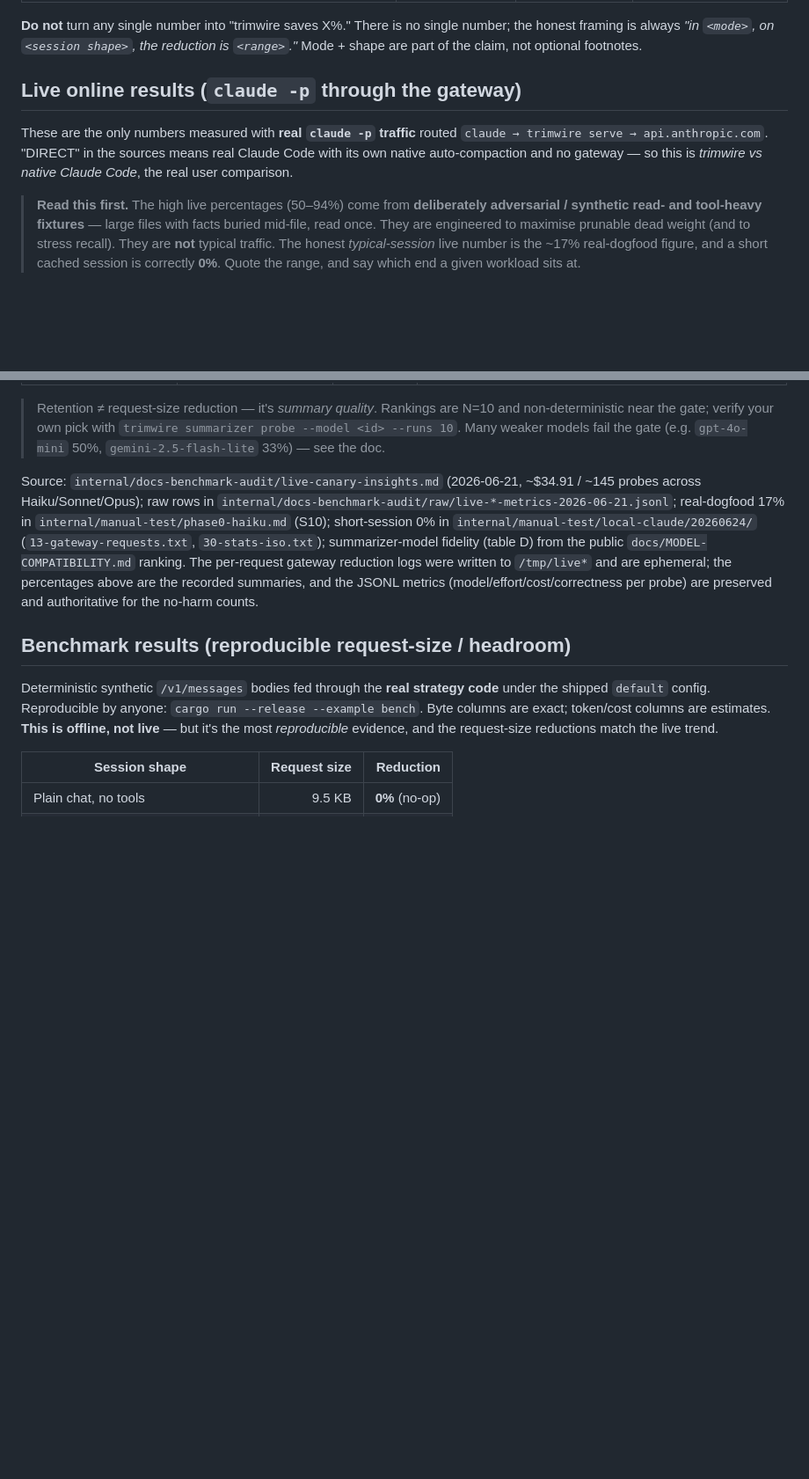
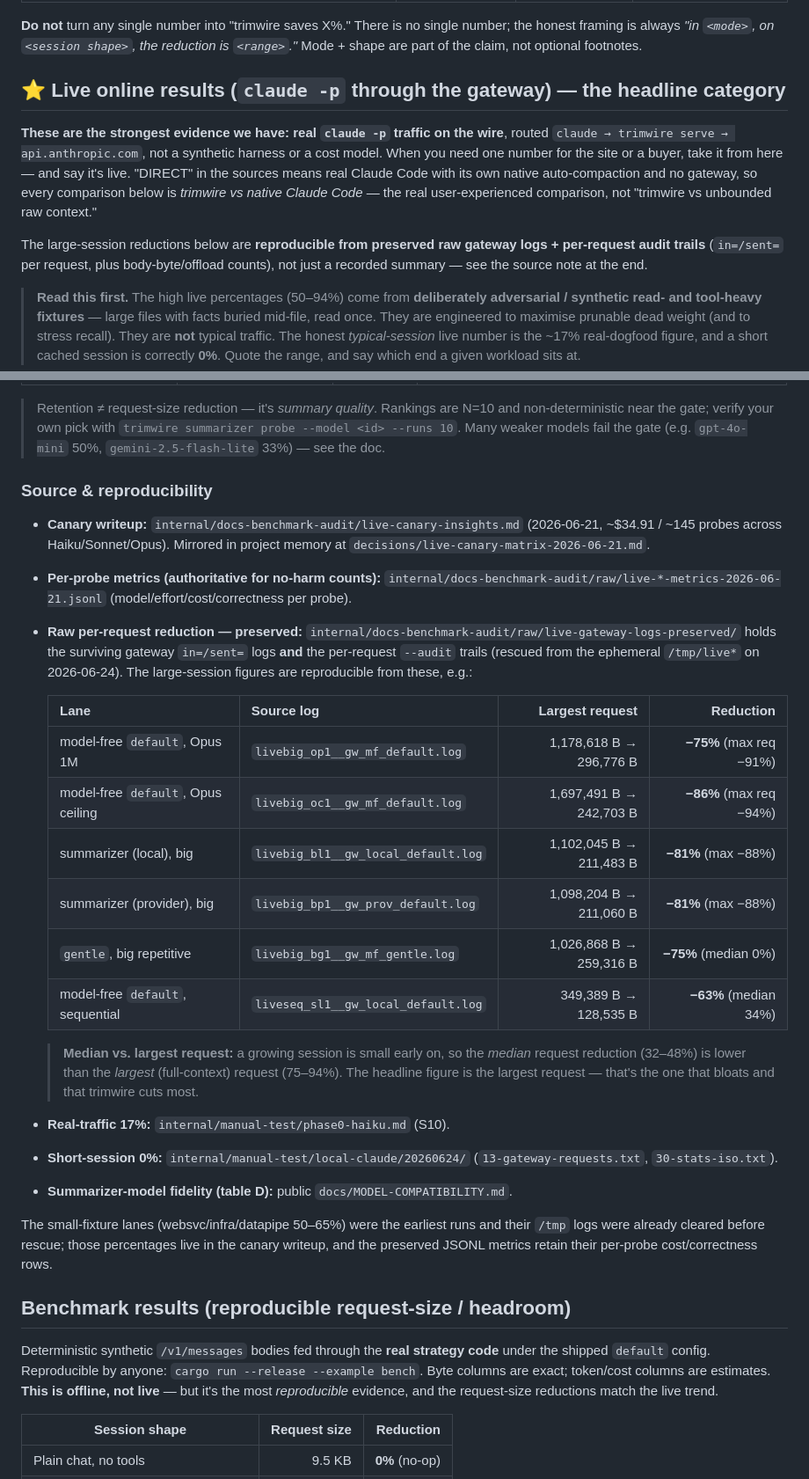
Before and after one commit to AZagatti/trimwire, a Markdown page: docs/RESULTS.md, 2 parts joined by grey strips. Shown at 88% size. GitHub-like rendering; blank space fills up the shorter version.

Commit message:
docs(results): spotlight live online results + cite preserved raw evidence
- Lead the live section as the headline category (real claude -p on the wire =
  the strongest evidence; take the site number from here and label it live).
- Replace the "logs are ephemeral/gone" caveat: the large-session gateway
  in=/sent= logs + per-request --audit trails were rescued from /tmp into
  internal/docs-benchmark-audit/raw/live-gateway-logs-preserved/, so the
  −75–94% figures are now reproducible from raw evidence (exact byte table
  added), not just a recorded summary.
- Note median-vs-largest-request: a growing session's median reduction (32–48%)
  is lower than its largest full-context request (75–94%); the headline is the
  largest request.

Co-Authored-By: Claude Opus 4.8 (1M context) <noreply@anthropic.com>

```diff
--- a/docs/RESULTS.md
+++ b/docs/RESULTS.md
@@ -54,12 +54,19 @@ number; the honest framing is always *"in `<mode>`, on `<session shape>`, the
 reduction is `<range>`."* Mode + shape are part of the claim, not optional
 footnotes.
 
-## Live online results (`claude -p` through the gateway)
+## ⭐ Live online results (`claude -p` through the gateway) — the headline category
 
-These are the only numbers measured with **real `claude -p` traffic** routed
-`claude → trimwire serve → api.anthropic.com`. "DIRECT" in the sources means real
-Claude Code with its own native auto-compaction and no gateway — so this is
-*trimwire vs native Claude Code*, the real user comparison.
+**These are the strongest evidence we have: real `claude -p` traffic on the
+wire**, routed `claude → trimwire serve → api.anthropic.com`, not a synthetic
+harness or a cost model. When you need one number for the site or a buyer, take
+it from here — and say it's live. "DIRECT" in the sources means real Claude Code
+with its own native auto-compaction and no gateway, so every comparison below is
+*trimwire vs native Claude Code* — the real user-experienced comparison, not
+"trimwire vs unbounded raw context."
+
+The large-session reductions below are **reproducible from preserved raw gateway
+logs + per-request audit trails** (`in=/sent=` per request, plus body-byte/offload
+counts), not just a recorded summary — see the source note at the end.
 
 > **Read this first.** The high live percentages (50–94%) come from
 > **deliberately adversarial / synthetic read- and tool-heavy fixtures** — large
@@ -152,16 +159,43 @@ runs above. A few reference points (full ranking in
 > `trimwire summarizer probe --model <id> --runs 10`. Many weaker models fail the
 > gate (e.g. `gpt-4o-mini` 50%, `gemini-2.5-flash-lite` 33%) — see the doc.
 
-Source: `internal/docs-benchmark-audit/live-canary-insights.md` (2026-06-21,
-~$34.91 / ~145 probes across Haiku/Sonnet/Opus); raw rows in
-`internal/docs-benchmark-audit/raw/live-*-metrics-2026-06-21.jsonl`;
-real-dogfood 17% in `internal/manual-test/phase0-haiku.md` (S10); short-session
-0% in `internal/manual-test/local-claude/20260624/` (`13-gateway-requests.txt`,
-`30-stats-iso.txt`); summarizer-model fidelity (table D) from the public
-`docs/MODEL-COMPATIBILITY.md` ranking. The per-request gateway reduction logs
-were written to `/tmp/live*` and are ephemeral; the percentages above are the
-recorded summaries, and the JSONL metrics (model/effort/cost/correctness per
-probe) are preserved and authoritative for the no-harm counts.
+### Source & reproducibility
+
+- **Canary writeup:** `internal/docs-benchmark-audit/live-canary-insights.md`
+  (2026-06-21, ~$34.91 / ~145 probes across Haiku/Sonnet/Opus). Mirrored in
+  project memory at `decisions/live-canary-matrix-2026-06-21.md`.
+- **Per-probe metrics (authoritative for no-harm counts):**
+  `internal/docs-benchmark-audit/raw/live-*-metrics-2026-06-21.jsonl`
+  (model/effort/cost/correctness per probe).
+- **Raw per-request reduction — preserved:**
+  `internal/docs-benchmark-audit/raw/live-gateway-logs-preserved/` holds the
+  surviving gateway `in=/sent=` logs **and** the per-request `--audit` trails
+  (rescued from the ephemeral `/tmp/live*` on 2026-06-24). The large-session
+  figures are reproducible from these, e.g.:
+
+  | Lane | Source log | Largest request | Reduction |
+  |---|---|--:|--:|
+  | model-free `default`, Opus 1M | `livebig_op1__gw_mf_default.log` | 1,178,618 B → 296,776 B | **−75%** (max req −91%) |
+  | model-free `default`, Opus ceiling | `livebig_oc1__gw_mf_default.log` | 1,697,491 B → 242,703 B | **−86%** (max req −94%) |
+  | summarizer (local), big | `livebig_bl1__gw_local_default.log` | 1,102,045 B → 211,483 B | **−81%** (max −88%) |
+  | summarizer (provider), big | `livebig_bp1__gw_prov_default.log` | 1,098,204 B → 211,060 B | **−81%** (max −88%) |
+  | `gentle`, big repetitive | `livebig_bg1__gw_mf_gentle.log` | 1,026,868 B → 259,316 B | **−75%** (median 0%) |
+  | model-free `default`, sequential | `liveseq_sl1__gw_local_default.log` | 349,389 B → 128,535 B | **−63%** (median 34%) |
+
+  > **Median vs. largest request:** a growing session is small early on, so the
+  > *median* request reduction (32–48%) is lower than the *largest* (full-context)
+  > request (75–94%). The headline figure is the largest request — that's the one
+  > that bloats and that trimwire cuts most.
+
+- **Real-traffic 17%:** `internal/manual-test/phase0-haiku.md` (S10).
+- **Short-session 0%:** `internal/manual-test/local-claude/20260624/`
+  (`13-gateway-requests.txt`, `30-stats-iso.txt`).
+- **Summarizer-model fidelity (table D):** public `docs/MODEL-COMPATIBILITY.md`.
+
+The small-fixture lanes (websvc/infra/datapipe 50–65%) were the earliest runs and
+their `/tmp` logs were already cleared before rescue; those percentages live in
+the canary writeup, and the preserved JSONL metrics retain their per-probe
+cost/correctness rows.
 
 ## Benchmark results (reproducible request-size / headroom)
 
```
